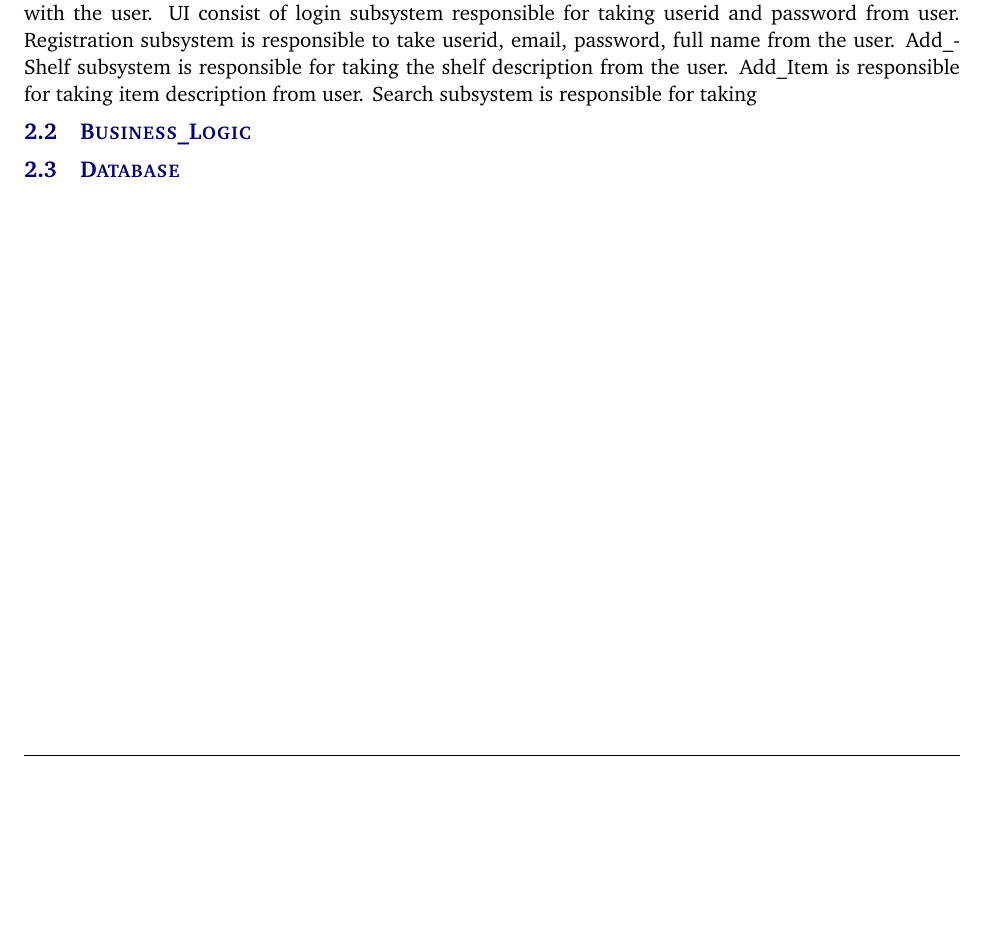
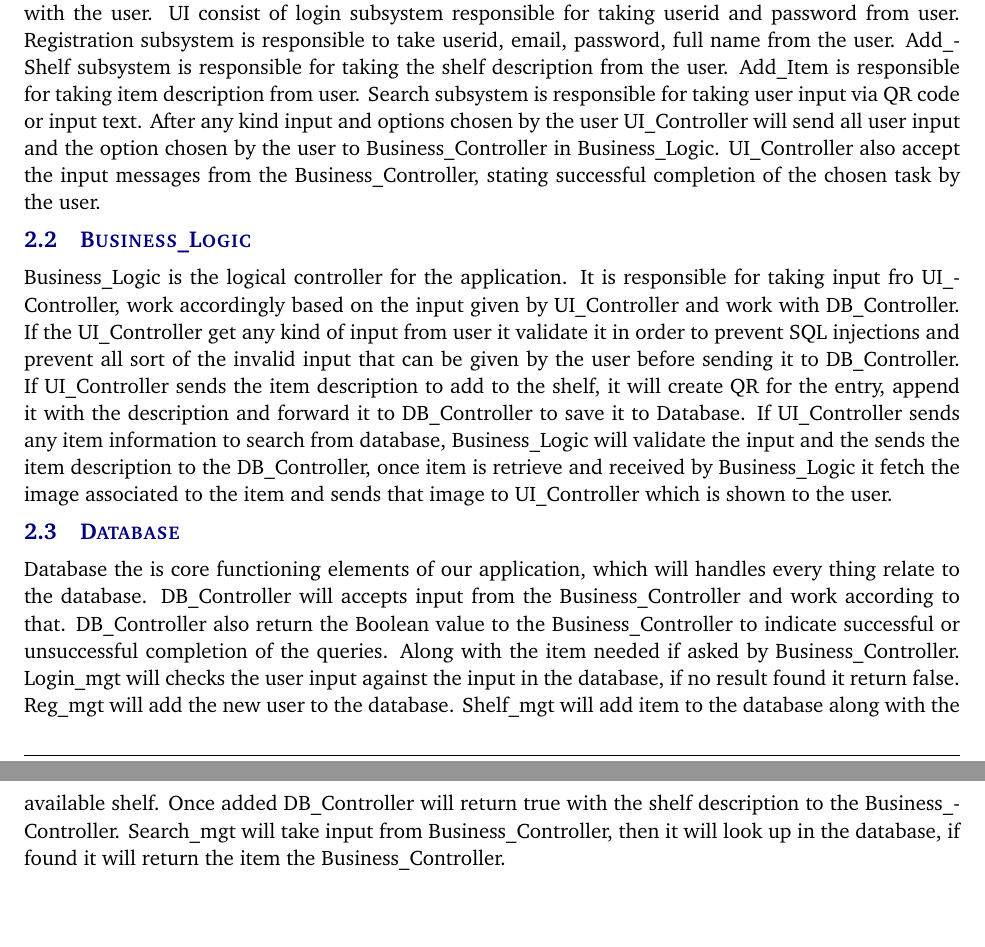
Before and after one commit to sudipkandel14/Architectural_design, a LaTeX document (architectural design specification latex/architectural_design_specification.tex, which reads architectural design specification latex/tex/system_overview.tex): part of page 7 of 42 before the commit and two parts of pages 7 and 8 of 43 after it, the two joined at a grey line, cut so that both start at the same text, the shorter picture padded with empty space. Compiled offline with pdfLaTeX.

Commit message:
Project description done

```diff
--- a/architectural design specification latex/tex/system_overview.tex
+++ b/architectural design specification latex/tex/system_overview.tex
@@ -8,11 +8,11 @@ PocketShelf is an inventory IOS/Android application. Our application consist of
 \end{figure}
 
 \subsection{UI}
-UI is the graphic feature of the application mainly responsible for the displaying information and interact with the user. UI consist of login subsystem responsible for taking userid and password from user. Registration subsystem is responsible to take userid, email, password, full name from the user. Add\_Shelf subsystem is responsible for taking the shelf description from the user. Add\_Item is responsible for taking item description from user. Search subsystem is responsible for taking
+UI is the graphic feature of the application mainly responsible for the displaying information and interact with the user. UI consist of login subsystem responsible for taking userid and password from user. Registration subsystem is responsible to take userid, email, password, full name from the user. Add\_Shelf subsystem is responsible for taking the shelf description from the user. Add\_Item is responsible for taking item description from user. Search subsystem is responsible for taking user input via QR code or input text. After any kind input and options chosen by the user UI\_Controller will send all user input and the option chosen by the user to Business\_Controller in Business\_Logic. UI\_Controller also accept the input messages from the Business\_Controller, stating successful completion of the chosen task by the user.
 
 \subsection{Business\_Logic}
-
-
+Business\_Logic is the logical controller for the application. It is responsible for taking input fro UI\_Controller, work accordingly based on the input given by UI\_Controller and work with DB\_Controller. If the UI\_Controller get any kind of input from user it validate it in order to prevent SQL injections and prevent all sort of the invalid input that can be given by the user before sending it to DB\_Controller. If UI\_Controller sends the item description to add to the shelf, it will create QR for the entry, append it with the description and forward it to DB\_Controller to save it to Database. If UI\_Controller sends any item information to search from database, Business\_Logic will validate the input and the sends the item description to the DB\_Controller, once item is retrieve and received by Business\_Logic it fetch the image associated to the item and sends that image to UI\_Controller which is shown to the user.
 
 
 \subsection{Database}
+Database the is core functioning elements of our application, which will handles every thing relate to the database. DB\_Controller will accepts input from the Business\_Controller and work according to that. DB\_Controller also return the Boolean value to the Business\_Controller to indicate successful or unsuccessful completion of the queries. Along with the item needed if asked by Business\_Controller. Login\_mgt will checks the user input against the input in the database, if no result found it return false. Reg\_mgt will add the new user to the database. Shelf\_mgt will add item to the database along with the available shelf. Once added DB\_Controller will return true with the shelf description to the Business\_Controller. Search\_mgt will take input from Business\_Controller, then it will look up in the database, if found it will return the item  the Business\_Controller.
```
